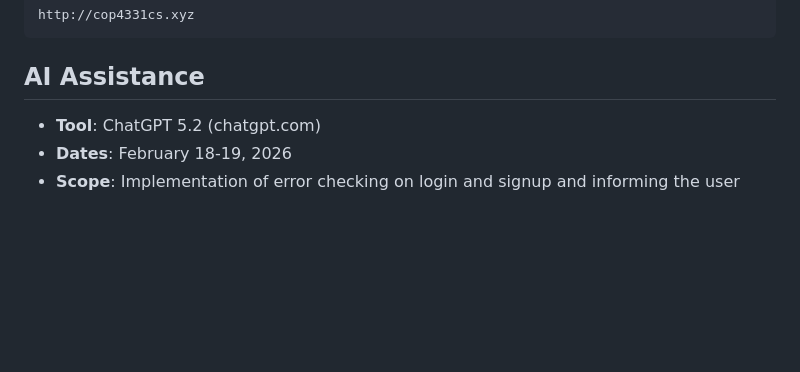
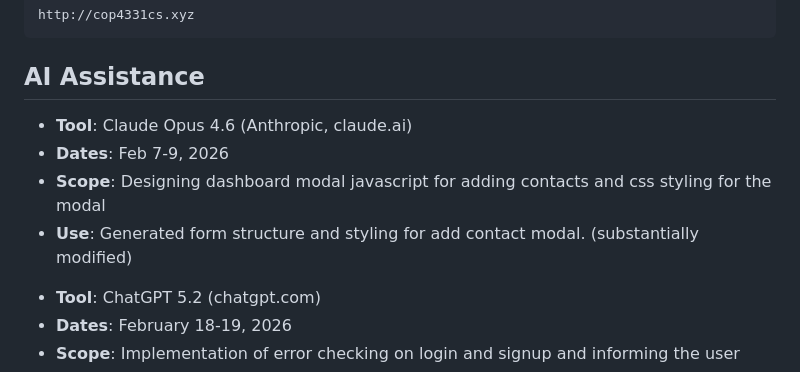
Before and after one commit to jarielys-cg/cop4331-small-project-20, a Markdown page: README.md, the part around the change. Drawn GitHub-style; blank space fills up the shorter version.

Commit message:
Added AI assistance for dashboard modal

````diff
--- a/README.md
+++ b/README.md
@@ -112,6 +112,11 @@ http://cop4331cs.xyz
 ```
 ## AI Assistance
 
+- **Tool**: Claude Opus 4.6 (Anthropic, claude.ai)
+- **Dates**: Feb 7-9, 2026
+- **Scope**: Designing dashboard modal javascript for adding contacts and css styling for the modal
+- **Use**: Generated form structure and styling for  add contact modal.  (substantially modified)
+
 * **Tool**: ChatGPT 5.2 (chatgpt.com)
 * **Dates**: February 18-19, 2026
 * **Scope**: Implementation of error checking on login and signup and informing the user
````
